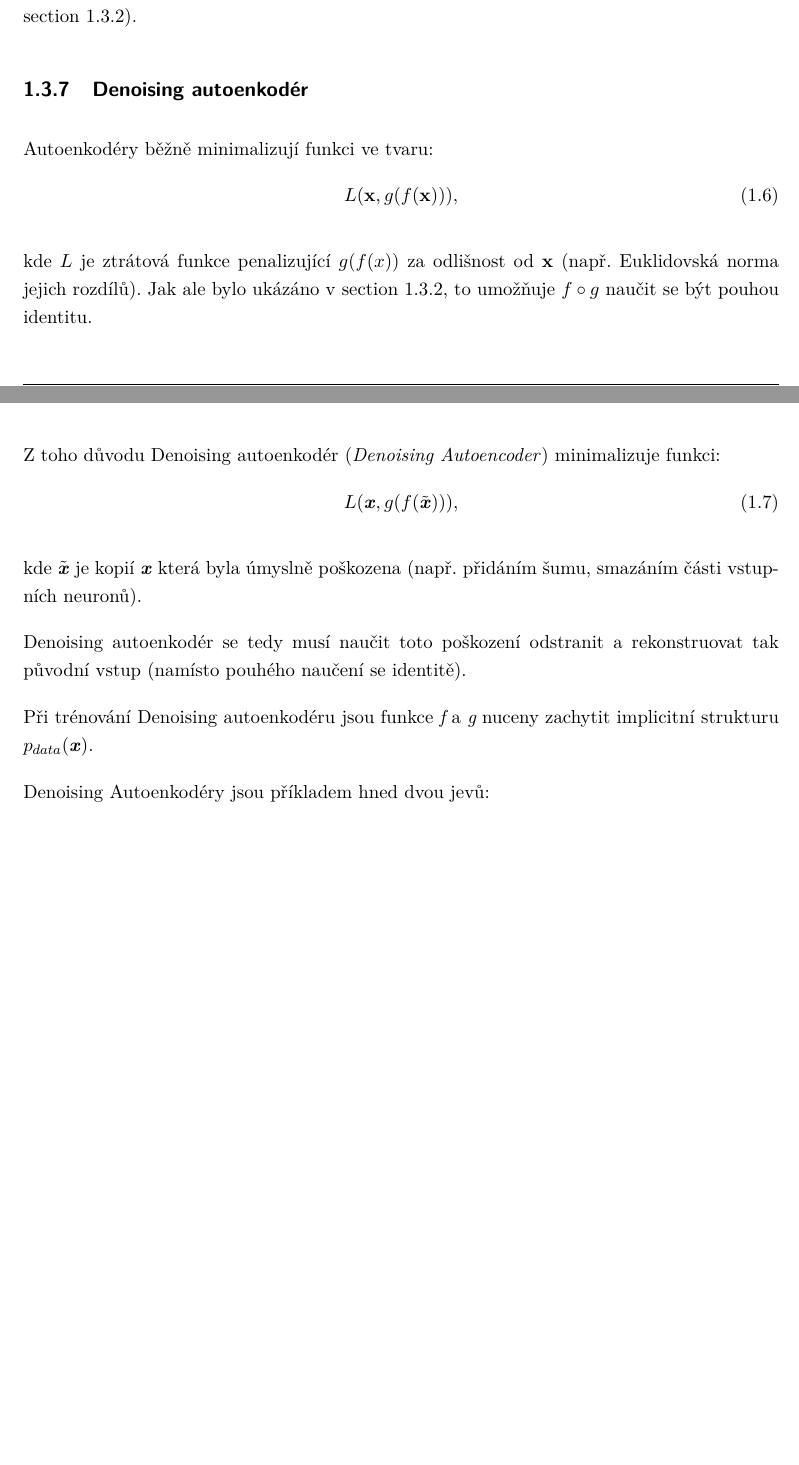
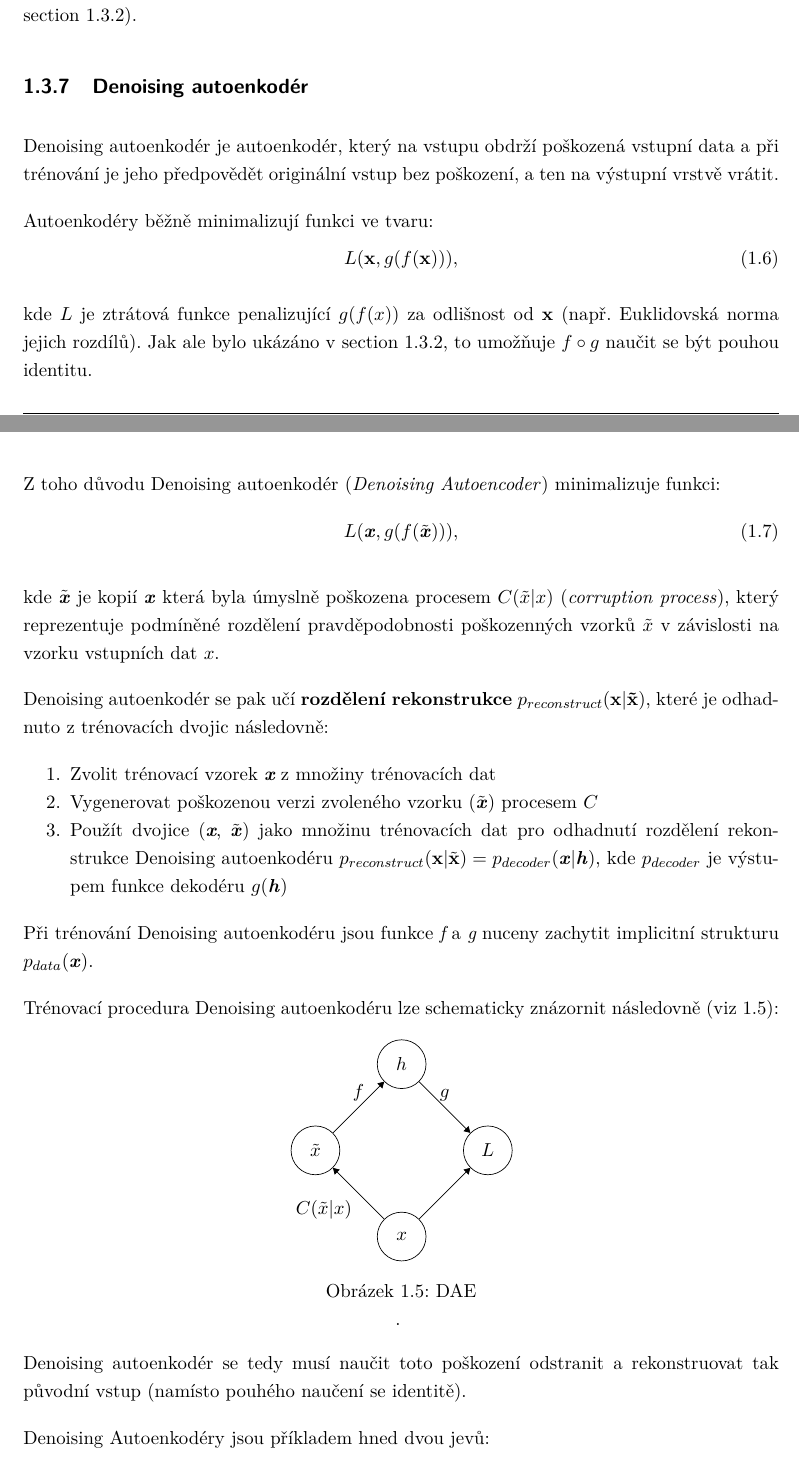
Before and after one commit to faltysad/bachelor-thesis-text, a LaTeX thesis (thesis.tex, which reads sections/01_vyhodiska_variacniho_autoenkoderu/03_autoenkoder.tex): two parts of pages 17 and 18 of 27 before the commit and two parts of pages 17 and 18 of 28 after it, joined at a grey line, cut so that both start at the same text, the shorter picture padded with empty space. Compiled offline with pdfLaTeX.

Commit message:
extend denoising autoencoder section

```diff
--- a/sections/01_vyhodiska_variacniho_autoenkoderu/03_autoenkoder.tex
+++ b/sections/01_vyhodiska_variacniho_autoenkoderu/03_autoenkoder.tex
@@ -223,6 +223,9 @@ Přičtením tohoto penalizačního prvku ke ztrátové funkci (a následnou min
 V důsledku tohoto omezení pak každý neuron skryté vrstvy reprezentuje nějakou \textbf{salientní vlastnost} vstupních dat (a rovněž je zamezeno naučení pouhé identity \autoref{sec:identity}).
 
 \subsection{Denoising autoenkodér}
+Denoising autoenkodér je autoenkodér, který na vstupu obdrží poškozená vstupní data
+a při trénování je jeho předpovědět originální vstup bez poškození, a ten na výstupní vrstvě vrátit.
+
 Autoenkodéry běžně minimalizují funkci ve tvaru:
 \begin{equation}
     L(\mathbf{x}, g(f(\mathbf{x}))),
@@ -237,11 +240,40 @@ Z toho důvodu Denoising autoenkodér (\emph{Denoising Autoencoder}) minimalizuj
     L(\textbf{\emph{x}}, g(f(\tilde{\textbf{\emph{x}}}))),
 \end{equation}
 
-kde $\tilde{\textbf{\emph{x}}}$ je kopií $\textbf{\emph{x}}$ která byla úmyslně poškozena (např. přidáním šumu, smazáním části vstupních neuronů).
+kde $\tilde{\textbf{\emph{x}}}$ je kopií $\textbf{\emph{x}}$ která byla úmyslně poškozena procesem $C(\tilde{x} | x)$ (\emph{corruption process}),
+který reprezentuje podmíněné rozdělení pravděpodobnosti poškozenných vzorků $\tilde{x}$ v závislosti na vzorku vstupních dat $x$.
+
+Denoising autoenkodér se pak učí \textbf{rozdělení rekonstrukce} $p_{reconstruct}$($\mathbf{x}|\mathbf{\tilde{x}}$),
+které je odhadnuto z trénovacích dvojic následovně:
+
+\begin{enumerate}
+    \item Zvolit trénovací vzorek $\emph{\textbf{x}}$ z množiny trénovacích dat
+    \item Vygenerovat poškozenou verzi zvoleného vzorku ($\tilde{\textbf{\emph{x}}}$) procesem $C$
+    \item Použít dvojice ($\emph{\textbf{x}}$, $\tilde{\textbf{\emph{x}}}$) jako množinu trénovacích dat pro odhadnutí rozdělení rekonstrukce Denoising autoenkodéru $p_{reconstruct}(\textbf{x} | \tilde{\textbf{x}}) = p_{decoder}(\textbf{\emph{x}}|\textbf{\emph{h}})$, kde $p_{decoder}$ je výstupem funkce dekodéru $g(\textbf{\emph{h}})$
+\end{enumerate}
+
+Při trénování Denoising autoenkodéru jsou funkce $\emph{f}$ a $\emph{g}$ nuceny zachytit implicitní strukturu $p_{data}(\textbf{\emph{x}})$.
+
+Trénovací procedura Denoising autoenkodéru lze schematicky znázornit následovně (viz \ref{fig:denoising_autoencoder}):
+
+\begin{figure}[h]
+    \centering
+    \begin{tikzpicture}[round/.style={circle, draw, minimum size=10mm, node distance=25mm}]
+        \node[round](h){$h$};
+        \node[round](x_tilde)[below left of=h]{$\tilde{x}$};
+        \node[round](l)[below right of=h]{$L$};
+        \node[round](x)[below right of=x_tilde]{$x$};
+
+        \draw[-Triangle] (x_tilde) -- node [above] {$f$} (h);
+        \draw[-Triangle] (h) -- node [above] {$g$} (l);
+        \draw[-Triangle] (x) -- node [below left] {$C(\tilde{x} | x)$} (x_tilde);
+        \draw[-Triangle] (x) -- (l);
+    \end{tikzpicture}
+    \caption{DAE}.
+    \label{fig:denoising_autoencoder}
+\end{figure}
 
 Denoising autoenkodér se tedy musí naučit toto poškození odstranit a rekonstruovat tak původní vstup (namísto pouhého naučení se identitě).
-
-Při trénování Denoising autoenkodéru jsou funkce $\emph{f}$ a $\emph{g}$ nuceny zachytit implicitní strukturu $p_{data}(\textbf{\emph{x}})$.
 
 Denoising Autoenkodéry jsou příkladem hned dvou jevů:
 \begin{itemize}
```
Also changed, not shown: thesis.pdf, sections/01_vyhodiska_variacniho_autoenkoderu/03_autoenkoder.tex (3 more changed lines).
